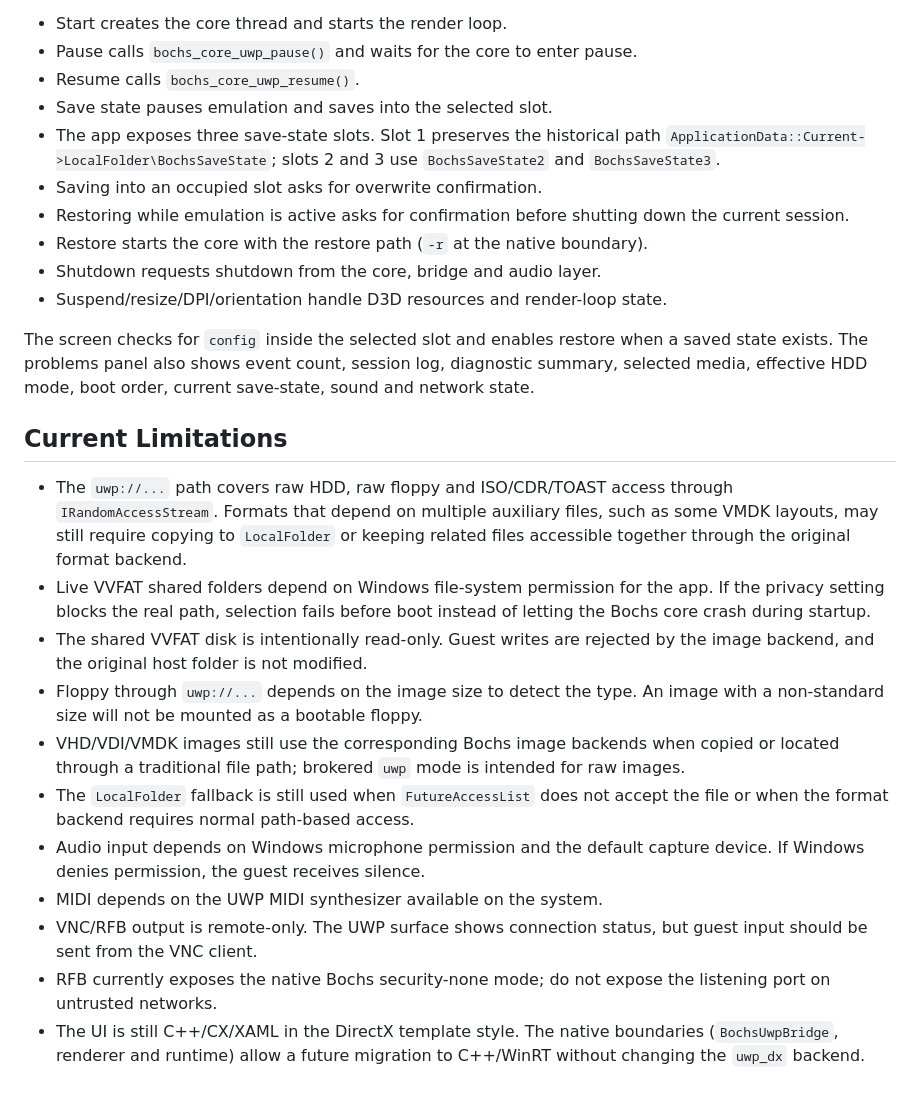
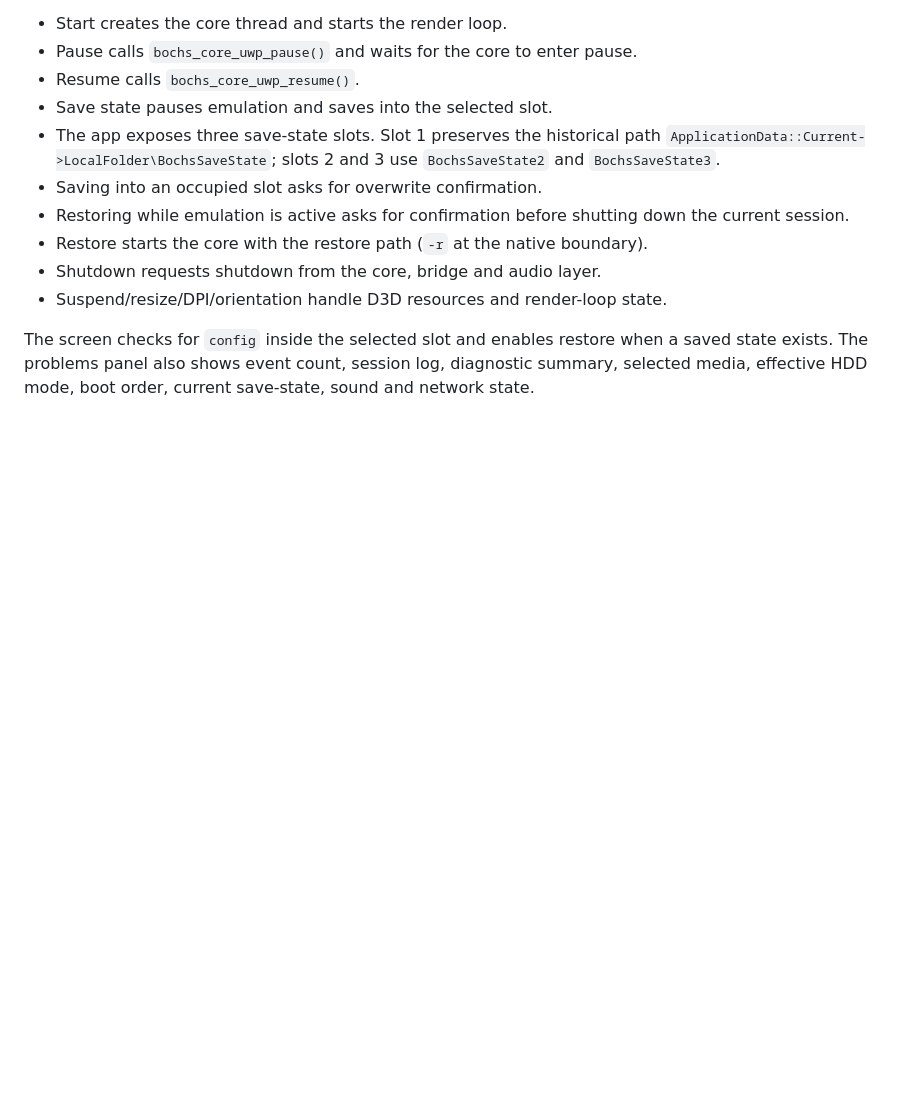
Before and after one commit to rodrigoandrigo/Bochs-UWP, a Markdown page: UWP-Port/README.md, the part around the change. Drawn GitHub-style; blank space fills up the shorter version.

Commit message:
Update README
Update README.

```diff
--- a/UWP-Port/README.md
+++ b/UWP-Port/README.md
@@ -411,33 +411,3 @@ The screen checks for `config` inside the selected slot and enables restore when
 a saved state exists. The problems panel also shows event count, session log,
 diagnostic summary, selected media, effective HDD mode, boot order, current
 save-state, sound and network state.
-
-## Current Limitations
-
-- The `uwp://...` path covers raw HDD, raw floppy and ISO/CDR/TOAST access
-  through `IRandomAccessStream`. Formats that depend on multiple auxiliary
-  files, such as some VMDK layouts, may still require copying to `LocalFolder`
-  or keeping related files accessible together through the original format
-  backend.
-- Live VVFAT shared folders depend on Windows file-system permission for the
-  app. If the privacy setting blocks the real path, selection fails before boot
-  instead of letting the Bochs core crash during startup.
-- The shared VVFAT disk is intentionally read-only. Guest writes are rejected by
-  the image backend, and the original host folder is not modified.
-- Floppy through `uwp://...` depends on the image size to detect the type. An
-  image with a non-standard size will not be mounted as a bootable floppy.
-- VHD/VDI/VMDK images still use the corresponding Bochs image backends when
-  copied or located through a traditional file path; brokered `uwp` mode is
-  intended for raw images.
-- The `LocalFolder` fallback is still used when `FutureAccessList` does not
-  accept the file or when the format backend requires normal path-based access.
-- Audio input depends on Windows microphone permission and the default capture
-  device. If Windows denies permission, the guest receives silence.
-- MIDI depends on the UWP MIDI synthesizer available on the system.
-- VNC/RFB output is remote-only. The UWP surface shows connection status, but
-  guest input should be sent from the VNC client.
-- RFB currently exposes the native Bochs security-none mode; do not expose the
-  listening port on untrusted networks.
-- The UI is still C++/CX/XAML in the DirectX template style. The native
-  boundaries (`BochsUwpBridge`, renderer and runtime) allow a future migration
-  to C++/WinRT without changing the `uwp_dx` backend.
```
